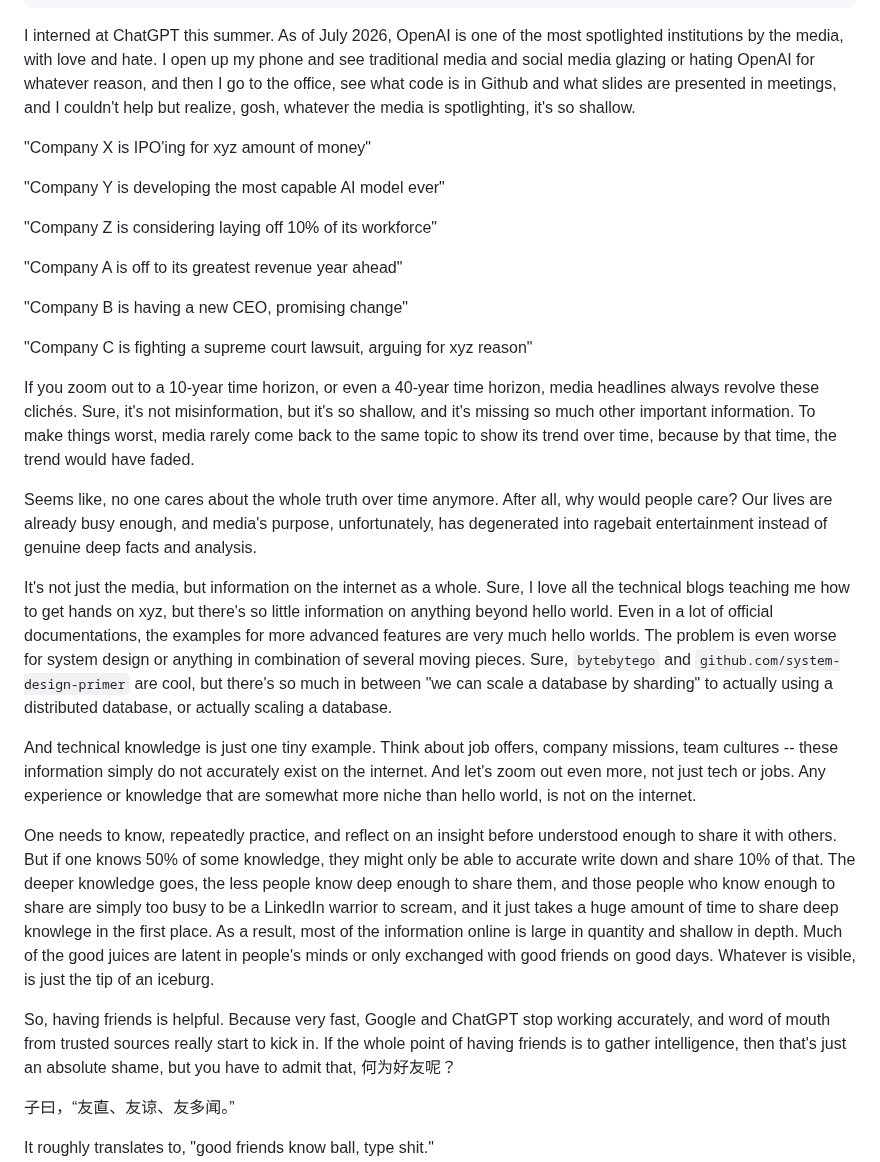
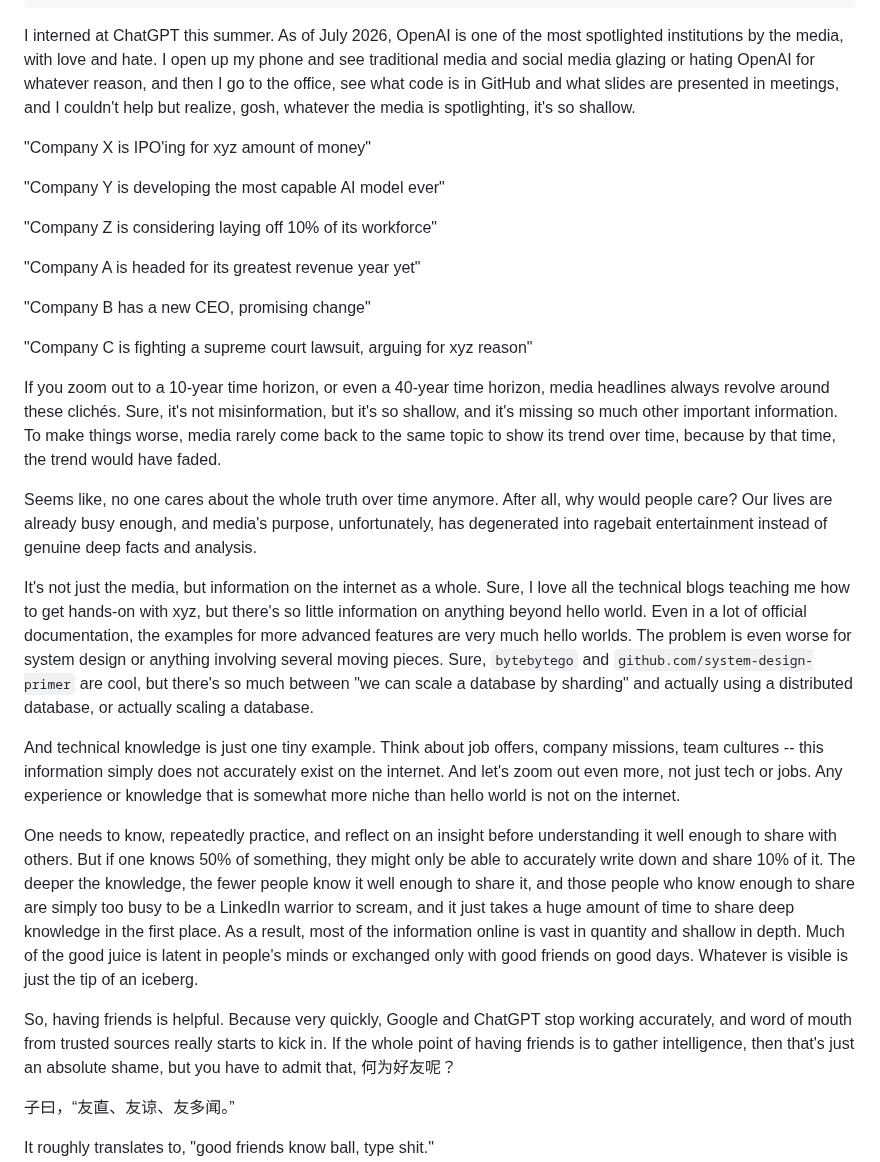
Before and after one commit to iamjiamingliu/iamjiamingliu.com, a Markdown page: blogs/media-internet-public-friends.md, the part around the change. GitHub-like rendering.

Commit message:
the iceberg

```diff
--- a/blogs/media-internet-public-friends.md
+++ b/blogs/media-internet-public-friends.md
@@ -10,7 +10,7 @@ updated_at: 2026-07-26 11:17:57
 I interned at ChatGPT this summer.
 As of July 2026, OpenAI is one of the most spotlighted institutions by the media, with love and hate.
 I open up my phone and see traditional media and social media glazing or hating OpenAI for whatever reason,
-and then I go to the office, see what code is in Github and what slides are presented in meetings,
+and then I go to the office, see what code is in GitHub and what slides are presented in meetings,
 and I couldn't help but realize, gosh, whatever the media is spotlighting, it's so shallow.
 
 "Company X is IPO'ing for xyz amount of money"
@@ -19,17 +19,17 @@ and I couldn't help but realize, gosh, whatever the media is spotlighting, it's
 
 "Company Z is considering laying off 10% of its workforce"
 
-"Company A is off to its greatest revenue year ahead"
+"Company A is headed for its greatest revenue year yet"
 
-"Company B is having a new CEO, promising change"
+"Company B has a new CEO, promising change"
 
 "Company C is fighting a supreme court lawsuit, arguing for xyz reason"
 
 If you zoom out to a 10-year time horizon,
 or even a 40-year time horizon,
-media headlines always revolve these clichés.
+media headlines always revolve around these clichés.
 Sure, it's not misinformation, but it's so shallow, and it's missing so much other important information.
-To make things worst,
+To make things worse,
 media rarely come back to the same topic to show its trend over time,
 because by that time, the trend would have faded.
 
@@ -39,32 +39,32 @@ Our lives are already busy enough,
 and media's purpose, unfortunately, has degenerated into ragebait entertainment instead of genuine deep facts and analysis.
 
 It's not just the media, but information on the internet as a whole.
-Sure, I love all the technical blogs teaching me how to get hands on xyz,
+Sure, I love all the technical blogs teaching me how to get hands-on with xyz,
 but there's so little information on anything beyond hello world.
-Even in a lot of official documentations, the examples for more advanced features are very much hello worlds.
-The problem is even worse for system design or anything in combination of several moving pieces.
+Even in a lot of official documentation, the examples for more advanced features are very much hello worlds.
+The problem is even worse for system design or anything involving several moving pieces.
 Sure, `bytebytego` and `github.com/system-design-primer` are cool,
-but there's so much in between "we can scale a database by sharding" to actually using a distributed database,
+but there's so much between "we can scale a database by sharding" and actually using a distributed database,
 or actually scaling a database.
 
 And technical knowledge is just one tiny example.
 Think about job offers, company missions, team cultures
--- these information simply do not accurately exist on the internet.
+-- this information simply does not accurately exist on the internet.
 And let's zoom out even more, not just tech or jobs.
-Any experience or knowledge that are somewhat more niche than hello world, is not on the internet.
+Any experience or knowledge that is somewhat more niche than hello world is not on the internet.
 
-One needs to know, repeatedly practice, and reflect on an insight before understood enough to share it with others.
-But if one knows 50% of some knowledge, they might only be able to accurate write down and share 10% of that.
-The deeper knowledge goes, the less people know deep enough to share them,
+One needs to know, repeatedly practice, and reflect on an insight before understanding it well enough to share with others.
+But if one knows 50% of something, they might only be able to accurately write down and share 10% of it.
+The deeper the knowledge, the fewer people know it well enough to share it,
 and those people who know enough to share are simply too busy to be a LinkedIn warrior to scream,
-and it just takes a huge amount of time to share deep knowlege in the first place.
-As a result, most of the information online is large in quantity and shallow in depth.
-Much of the good juices are latent in people's minds or only exchanged with good friends on good days.
-Whatever is visible, is just the tip of an iceburg.
+and it just takes a huge amount of time to share deep knowledge in the first place.
+As a result, most of the information online is vast in quantity and shallow in depth.
+Much of the good juice is latent in people's minds or exchanged only with good friends on good days.
+Whatever is visible is just the tip of an iceberg.
 
 So, having friends is helpful.
-Because very fast, Google and ChatGPT stop working accurately,
-and word of mouth from trusted sources really start to kick in.
+Because very quickly, Google and ChatGPT stop working accurately,
+and word of mouth from trusted sources really starts to kick in.
 If the whole point of having friends is to gather intelligence,
 then that's just an absolute shame,
 but you have to admit that,
```
